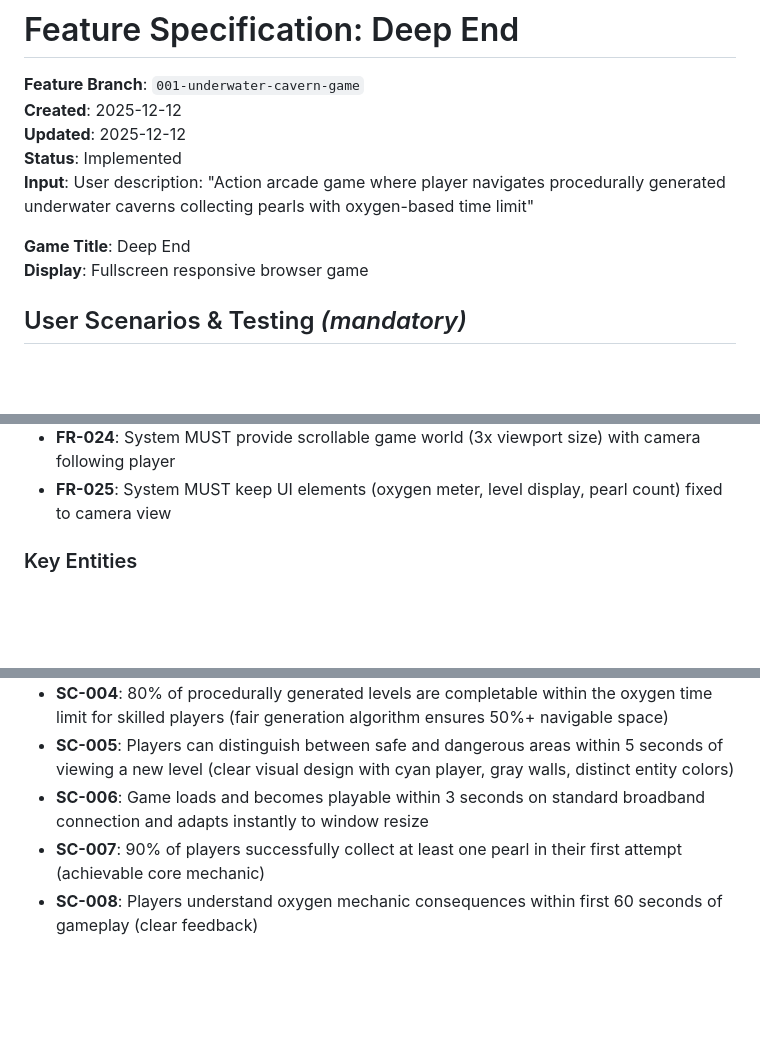
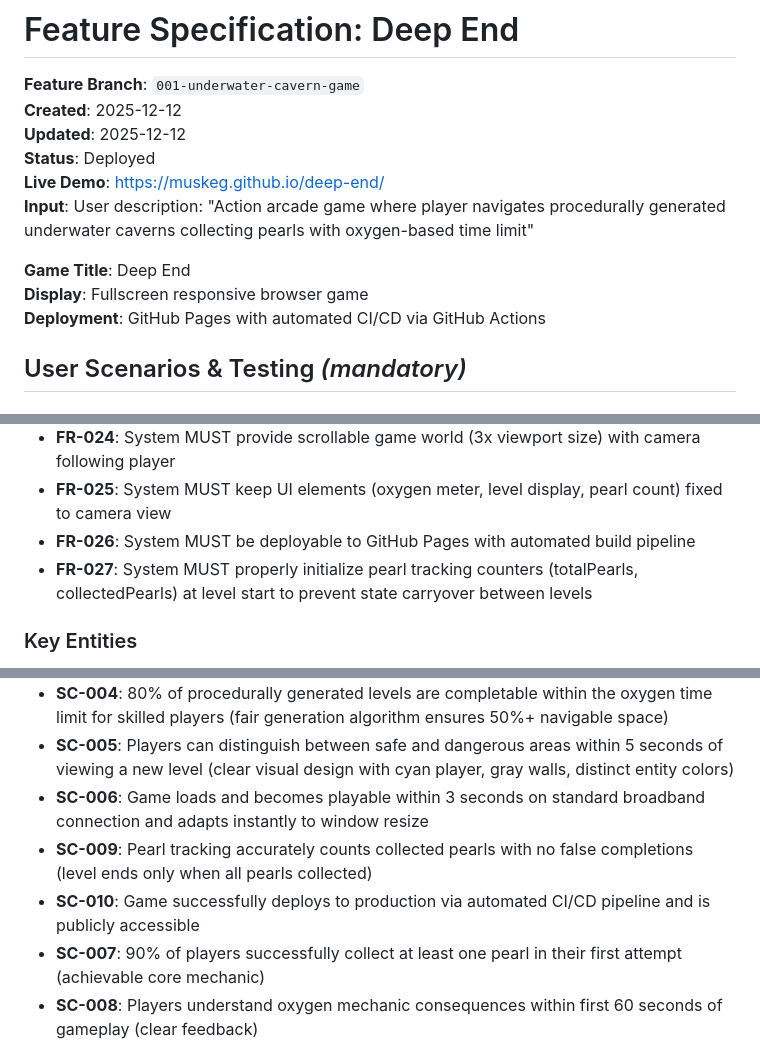
Before and after one commit to muskeg/deep-end, a Markdown page: specs/001-underwater-cavern-game/spec.md, 3 parts joined by grey strips. Drawn GitHub-style; blank space fills up the shorter version.

Commit message:
updated the spec

```diff
--- a/specs/001-underwater-cavern-game/spec.md
+++ b/specs/001-underwater-cavern-game/spec.md
@@ -3,11 +3,13 @@
 **Feature Branch**: `001-underwater-cavern-game`
 **Created**: 2025-12-12
 **Updated**: 2025-12-12
-**Status**: Implemented
+**Status**: Deployed
+**Live Demo**: https://muskeg.github.io/deep-end/
 **Input**: User description: "Action arcade game where player navigates procedurally generated underwater caverns collecting pearls with oxygen-based time limit"
 
 **Game Title**: Deep End
 **Display**: Fullscreen responsive browser game
+**Deployment**: GitHub Pages with automated CI/CD via GitHub Actions
 
 ## User Scenarios & Testing *(mandatory)*
 
@@ -119,6 +121,8 @@ Each playthrough generates unique cavern layouts with increasing difficulty, pro
 - **FR-023**: System MUST render fullscreen responsive canvas that adapts to browser window size
 - **FR-024**: System MUST provide scrollable game world (3x viewport size) with camera following player
 - **FR-025**: System MUST keep UI elements (oxygen meter, level display, pearl count) fixed to camera view
+- **FR-026**: System MUST be deployable to GitHub Pages with automated build pipeline
+- **FR-027**: System MUST properly initialize pearl tracking counters (totalPearls, collectedPearls) at level start to prevent state carryover between levels
 
 ### Key Entities
 
@@ -141,5 +145,7 @@ Each playthrough generates unique cavern layouts with increasing difficulty, pro
 - **SC-004**: 80% of procedurally generated levels are completable within the oxygen time limit for skilled players (fair generation algorithm ensures 50%+ navigable space)
 - **SC-005**: Players can distinguish between safe and dangerous areas within 5 seconds of viewing a new level (clear visual design with cyan player, gray walls, distinct entity colors)
 - **SC-006**: Game loads and becomes playable within 3 seconds on standard broadband connection and adapts instantly to window resize
+- **SC-009**: Pearl tracking accurately counts collected pearls with no false completions (level ends only when all pearls collected)
+- **SC-010**: Game successfully deploys to production via automated CI/CD pipeline and is publicly accessible
 - **SC-007**: 90% of players successfully collect at least one pearl in their first attempt (achievable core mechanic)
 - **SC-008**: Players understand oxygen mechanic consequences within first 60 seconds of gameplay (clear feedback)
```
